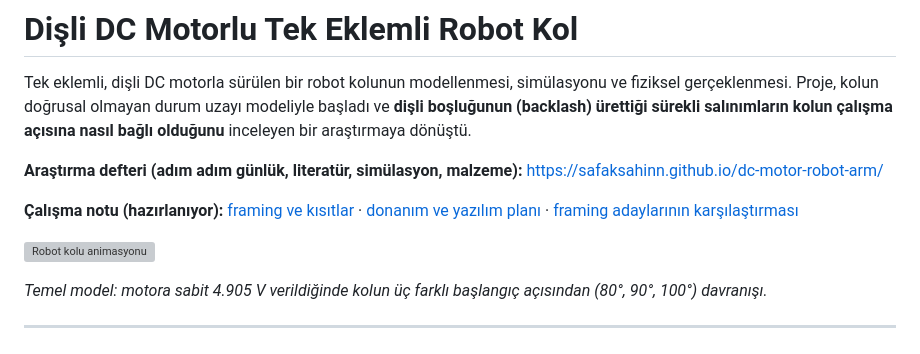
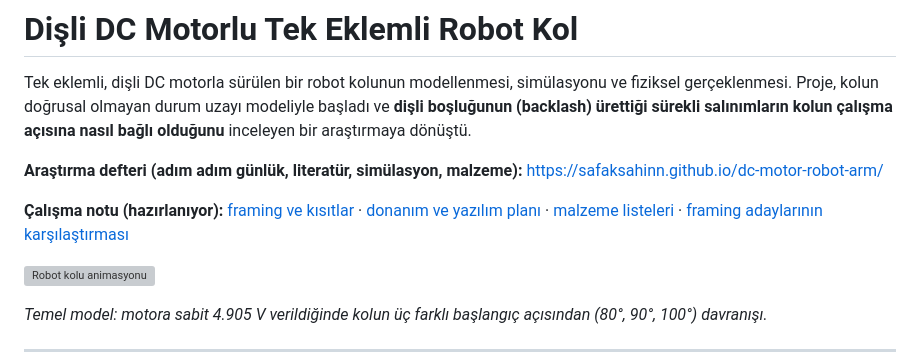
Before and after one commit to SafakSahinn/dc-motor-robot-arm, a Markdown page: README.md, the part around the change. Drawn GitHub-style; grey boxes are pictures that could not be loaded.

Commit message:
Calisma notu: malzeme listeleri (fiyat ve stok 24.10.2026 dogrulandi; EKOM kanali, uc seviye elektronik, iki mekanik secenek, uyum, montaj, toplamlar, alternatifler)

```diff
--- a/README.md
+++ b/README.md
@@ -4,7 +4,7 @@ Tek eklemli, dişli DC motorla sürülen bir robot kolunun modellenmesi, simüla
 
 **Araştırma defteri (adım adım günlük, literatür, simülasyon, malzeme):** <https://safaksahinn.github.io/dc-motor-robot-arm/>
 
-**Çalışma notu (hazırlanıyor):** [framing ve kısıtlar](calisma_notu/framing.md) · [donanım ve yazılım planı](calisma_notu/mimari.md) · [framing adaylarının karşılaştırması](calisma_notu/framing_adaylari.md)
+**Çalışma notu (hazırlanıyor):** [framing ve kısıtlar](calisma_notu/framing.md) · [donanım ve yazılım planı](calisma_notu/mimari.md) · [malzeme listeleri](calisma_notu/malzeme.md) · [framing adaylarının karşılaştırması](calisma_notu/framing_adaylari.md)
 
 ![Robot kolu animasyonu](sekiller/model_animasyon.gif)
 
```
Also changed, not shown: calisma_notu/malzeme.md (added, +168 -0 lines).
